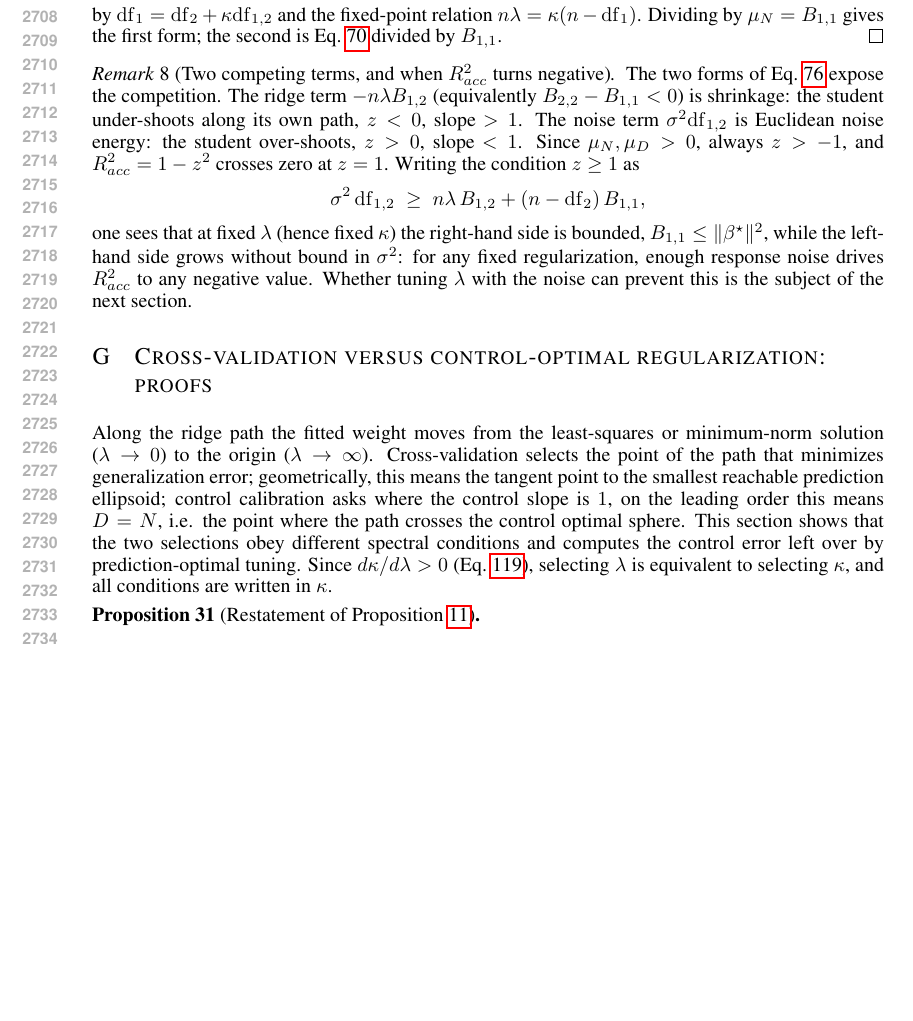
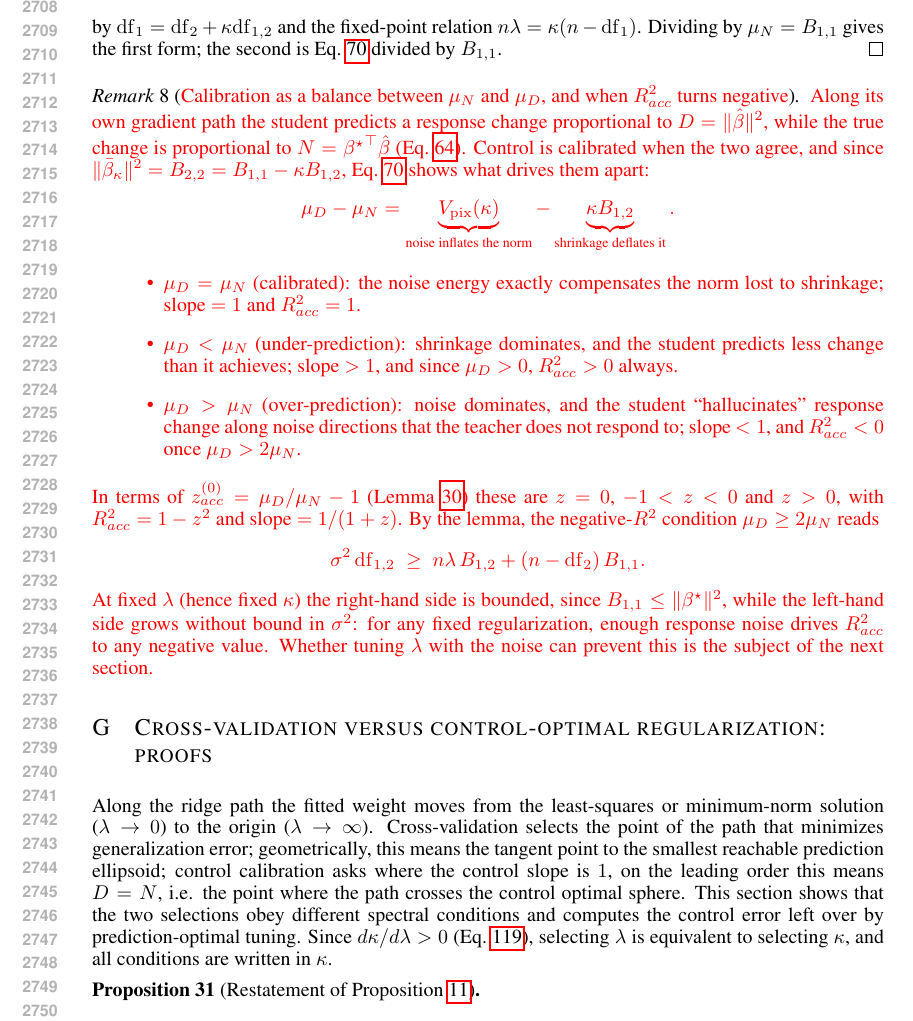
Before and after one commit to Animadversio/AccentuationPredictionRMTDissociation, a LaTeX paper (accentuation_rmt_main_compact_trimmed.tex, which reads theory_appendix_polished.tex): part of page 51 of 65 before the commit and part of page 51 of 66 after it, cut so that both start at the same text, the shorter picture padded with empty space. Compiled offline with pdfLaTeX.

Commit message:
Rewrite z_acc remark as a balance between mu_N and mu_D
Co-Authored-By: Claude Opus 5.5 <noreply@anthropic.com>

```diff
--- a/theory_appendix_polished.tex
+++ b/theory_appendix_polished.tex
@@ -601,23 +601,59 @@ gives the first form; the second is
 Eq.~\ref{eq:app-pixel-D-summary} divided by $B_{1,1}$.
 \end{proof}
 
-\begin{remark}[Two competing terms, and when $R^2_{acc}$ turns negative]
-The two forms of Eq.~\ref{eq:z_simplify_identity} expose the competition.
-The ridge term $-n\lambda B_{1,2}$ (equivalently $B_{2,2}-B_{1,1}<0$) is
-shrinkage: the student under-shoots along its own path, $z<0$, slope $>1$.
-The noise term $\sigma^2\mathrm{df}_{1,2}$ is Euclidean noise energy: the
-student over-shoots, $z>0$, slope $<1$.  Since $\mu_N,\mu_D>0$, always
-$z>-1$, and $R^2_{acc}=1-z^2$ crosses zero at $z=1$.  Writing the condition
-$z\ge1$ as
-\[
-\sigma^2\,\mathrm{df}_{1,2}\;\ge\;n\lambda\,B_{1,2}+(n-\mathrm{df}_2)\,B_{1,1},
-\]
-one sees that at fixed $\lambda$ (hence fixed $\kappa$) the right-hand side is
-bounded, $B_{1,1}\le\|\bstar\|^2$, while the left-hand side grows without
-bound in $\sigma^2$: for any fixed regularization, enough response noise
-drives $R^2_{acc}$ to any negative value.  Whether tuning $\lambda$ with the
-noise can prevent this is the subject of the next section.
+\begin{remark}[\red{Calibration as a balance between $\mu_N$ and $\mu_D$, and when $R^2_{acc}$ turns negative}]
+{\color{red}Along its own gradient path the student predicts a response
+change proportional to $D=\|\bhat\|^2$, while the true change is
+proportional to $N={\bstar}^\top\bhat$ (Eq.~\ref{eq:app-acc-metrics-z}).
+Control is calibrated when the two agree, and since
+$\|\bar\beta_\kappa\|^2=B_{2,2}=B_{1,1}-\kappa B_{1,2}$,
+Eq.~\ref{eq:app-pixel-D-summary} shows what drives them apart:
+\[
+\mu_D-\mu_N=\underbrace{V_{\rm pix}(\kappa)}_{\text{noise inflates the norm}}
+-\underbrace{\kappa B_{1,2}}_{\text{shrinkage deflates it}} .
+\]
+\begin{itemize}
+\item $\mu_D=\mu_N$ (calibrated): the noise energy exactly compensates the
+norm lost to shrinkage; slope $=1$ and $R^2_{acc}=1$.
+\item $\mu_D<\mu_N$ (under-prediction): shrinkage dominates, and the student
+predicts less change than it achieves; slope $>1$, and since $\mu_D>0$,
+$R^2_{acc}>0$ always.
+\item $\mu_D>\mu_N$ (over-prediction): noise dominates, and the student
+``hallucinates'' response change along noise directions that the teacher
+does not respond to; slope $<1$, and $R^2_{acc}<0$ once $\mu_D>2\mu_N$.
+\end{itemize}
+In terms of $z^{(0)}_{acc}=\mu_D/\mu_N-1$
+(Lemma~\ref{lem:app-z-closed-form}) these are $z=0$, $-1<z<0$ and $z>0$, with
+$R^2_{acc}=1-z^2$ and slope $=1/(1+z)$.  By the lemma, the negative-$R^2$
+condition $\mu_D\ge2\mu_N$ reads
+\[
+\sigma^2\,\mathrm{df}_{1,2}\;\ge\;n\lambda\,B_{1,2}+(n-\mathrm{df}_2)\,B_{1,1}.
+\]
+At fixed $\lambda$ (hence fixed $\kappa$) the right-hand side is bounded,
+since $B_{1,1}\le\|\bstar\|^2$, while the left-hand side grows without bound
+in $\sigma^2$: for any fixed regularization, enough response noise drives
+$R^2_{acc}$ to any negative value.  Whether tuning $\lambda$ with the noise
+can prevent this is the subject of the next section.}
 \end{remark}
+% [Reviewer fix] Previous version of this remark:
+% \begin{remark}[Two competing terms, and when $R^2_{acc}$ turns negative]
+% The two forms of Eq.~\ref{eq:z_simplify_identity} expose the competition.
+% The ridge term $-n\lambda B_{1,2}$ (equivalently $B_{2,2}-B_{1,1}<0$) is
+% shrinkage: the student under-shoots along its own path, $z<0$, slope $>1$.
+% The noise term $\sigma^2\mathrm{df}_{1,2}$ is Euclidean noise energy: the
+% student over-shoots, $z>0$, slope $<1$.  Since $\mu_N,\mu_D>0$, always
+% $z>-1$, and $R^2_{acc}=1-z^2$ crosses zero at $z=1$.  Writing the condition
+% $z\ge1$ as
+% \[
+% \sigma^2\,\mathrm{df}_{1,2}\;\ge\;n\lambda\,B_{1,2}+(n-\mathrm{df}_2)\,B_{1,1},
+% \]
+% one sees that at fixed $\lambda$ (hence fixed $\kappa$) the right-hand side is
+% bounded, $B_{1,1}\le\|\bstar\|^2$, while the left-hand side grows without
+% bound in $\sigma^2$: for any fixed regularization, enough response noise
+% drives $R^2_{acc}$ to any negative value.  Whether tuning $\lambda$ with the
+% noise can prevent this is the subject of the next section.
+% \end{remark}
+
 
 \section{Cross-validation versus control-optimal regularization: proofs}
 \label{sec:app-optimal-regularization}
```
